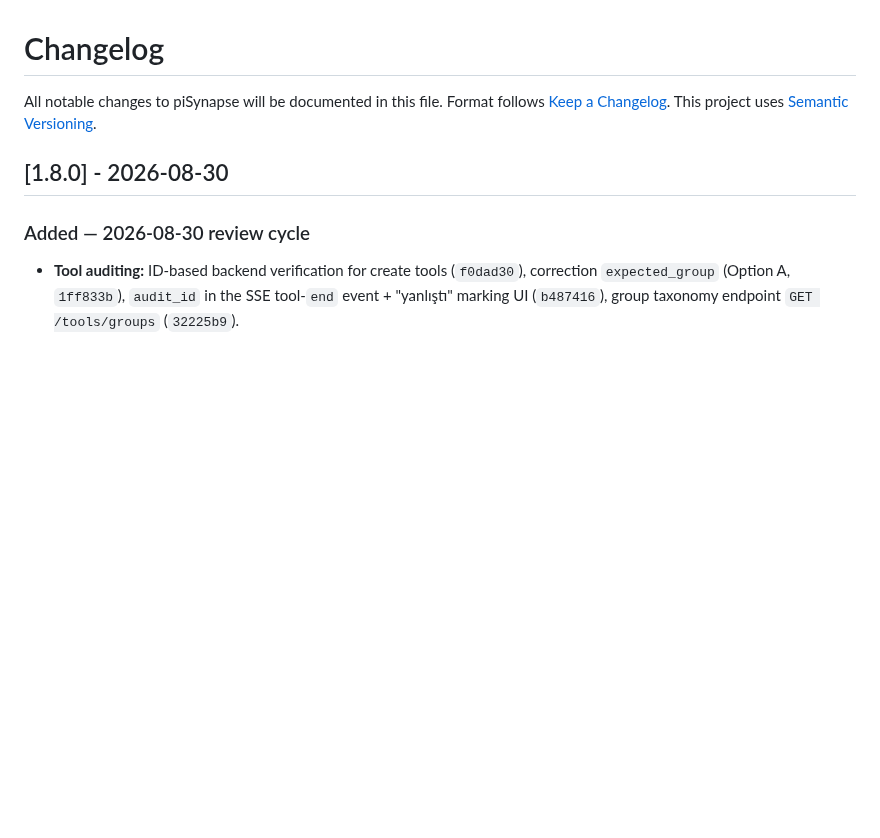
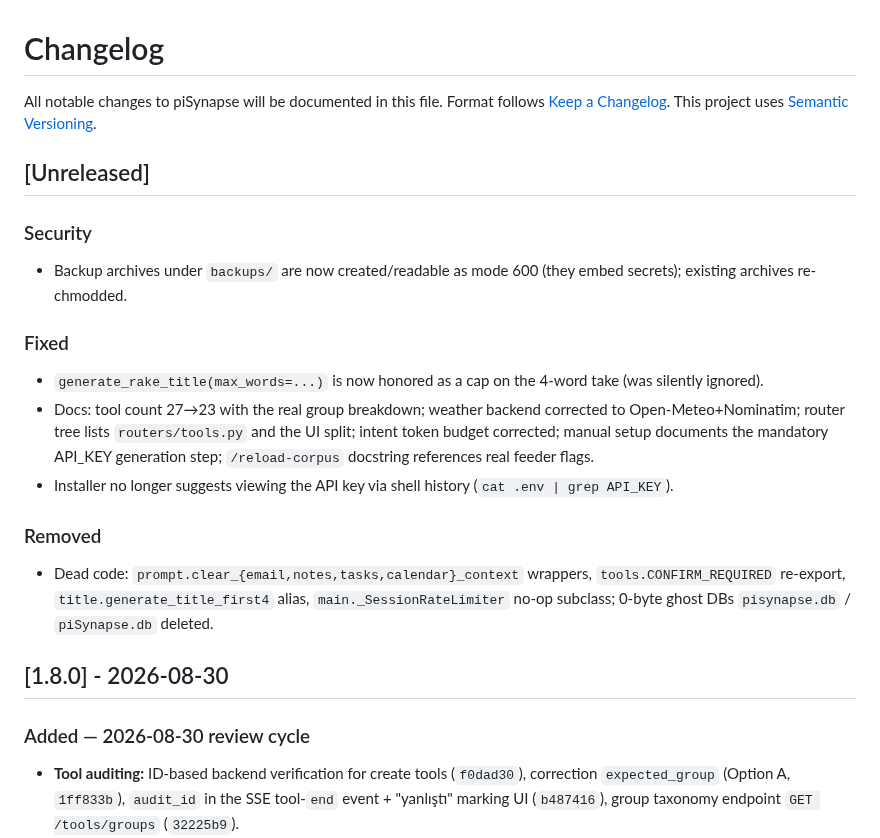
Before and after one commit to selfhoster-sh/piSynapse, a Markdown page: CHANGELOG.md, the part around the change. Drawn GitHub-style; blank space fills up the shorter version.

```diff
--- a/CHANGELOG.md
+++ b/CHANGELOG.md
@@ -3,6 +3,19 @@
 All notable changes to piSynapse will be documented in this file.
 Format follows [Keep a Changelog](https://keepachangelog.com/). This project
 uses [Semantic Versioning](https://semver.org/).
+
+## [Unreleased]
+
+### Security
+- Backup archives under `backups/` are now created/readable as mode 600 (they embed secrets); existing archives re-chmodded.
+
+### Fixed
+- `generate_rake_title(max_words=...)` is now honored as a cap on the 4-word take (was silently ignored).
+- Docs: tool count 27→23 with the real group breakdown; weather backend corrected to Open-Meteo+Nominatim; router tree lists `routers/tools.py` and the UI split; intent token budget corrected; manual setup documents the mandatory API_KEY generation step; `/reload-corpus` docstring references real feeder flags.
+- Installer no longer suggests viewing the API key via shell history (`cat .env | grep API_KEY`).
+
+### Removed
+- Dead code: `prompt.clear_{email,notes,tasks,calendar}_context` wrappers, `tools.CONFIRM_REQUIRED` re-export, `title.generate_title_first4` alias, `main._SessionRateLimiter` no-op subclass; 0-byte ghost DBs `pisynapse.db` / `piSynapse.db` deleted.
 
 ## [1.8.0] - 2026-08-30
 
```
Also changed, not shown: docs/fix-plan-2026-09-09.md (added, +172 -0 lines), docs/server-audit-2026-09-09.md (added, +439 -0 lines).
